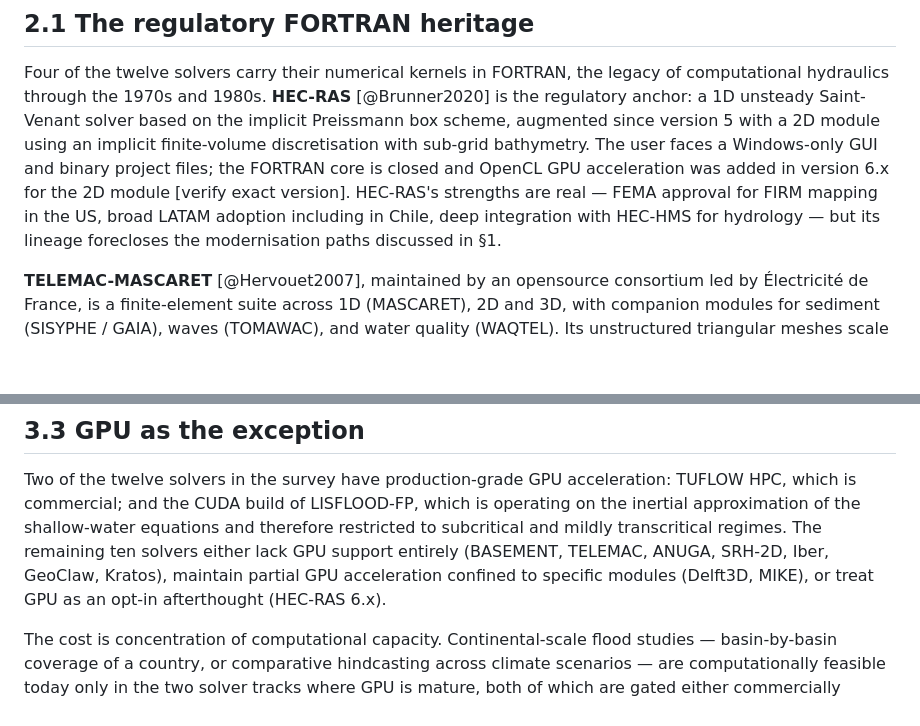
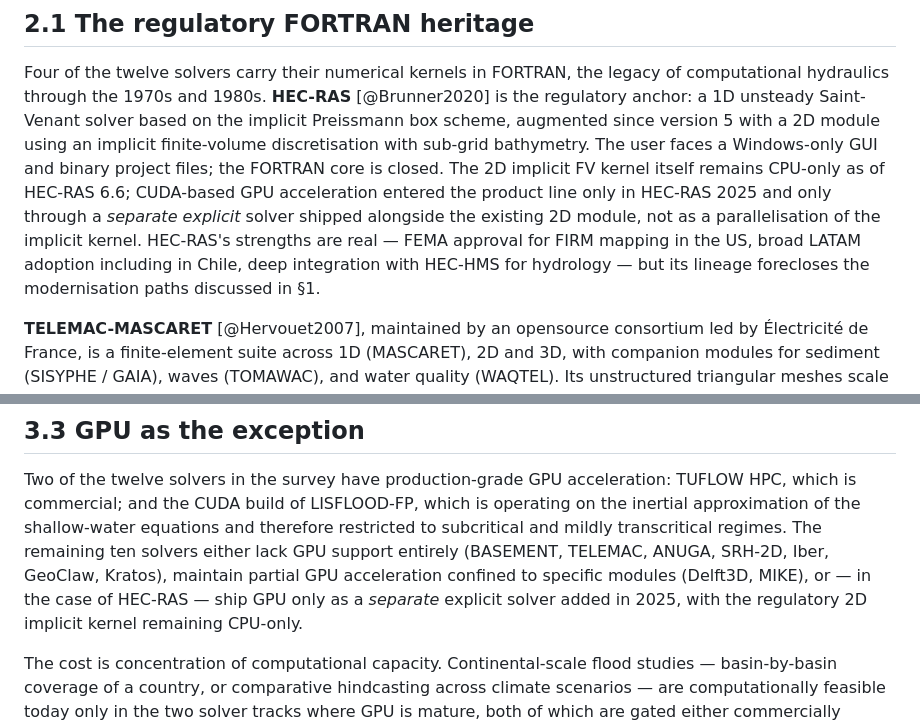
Before and after one commit to franciscoparrao/hydroflux, a Markdown page: papers/01_review/manuscript.md, 2 parts joined by grey strips. Drawn GitHub-style; blank space fills up the shorter version.

```diff
--- a/papers/01_review/manuscript.md
+++ b/papers/01_review/manuscript.md
@@ -244,11 +244,14 @@ the legacy of computational hydraulics through the 1970s and 1980s.
 Saint-Venant solver based on the implicit Preissmann box scheme,
 augmented since version 5 with a 2D module using an implicit
 finite-volume discretisation with sub-grid bathymetry. The user faces a
-Windows-only GUI and binary project files; the FORTRAN core is closed
-and OpenCL GPU acceleration was added in version 6.x for the 2D module
-[verify exact version]. HEC-RAS's strengths are real — FEMA approval
-for FIRM mapping in the US, broad LATAM adoption including in Chile,
-deep integration with HEC-HMS for hydrology — but its lineage forecloses
+Windows-only GUI and binary project files; the FORTRAN core is closed.
+The 2D implicit FV kernel itself remains CPU-only as of HEC-RAS 6.6;
+CUDA-based GPU acceleration entered the product line only in
+HEC-RAS 2025 and only through a *separate explicit* solver shipped
+alongside the existing 2D module, not as a parallelisation of the
+implicit kernel. HEC-RAS's strengths are real — FEMA approval for FIRM
+mapping in the US, broad LATAM adoption including in Chile, deep
+integration with HEC-HMS for hydrology — but its lineage forecloses
 the modernisation paths discussed in §1.
 
 **TELEMAC-MASCARET** [@Hervouet2007], maintained by an opensource
@@ -502,7 +505,9 @@ shallow-water equations and therefore restricted to subcritical and
 mildly transcritical regimes. The remaining ten solvers either lack
 GPU support entirely (BASEMENT, TELEMAC, ANUGA, SRH-2D, Iber, GeoClaw,
 Kratos), maintain partial GPU acceleration confined to specific modules
-(Delft3D, MIKE), or treat GPU as an opt-in afterthought (HEC-RAS 6.x).
+(Delft3D, MIKE), or — in the case of HEC-RAS — ship GPU only as a
+*separate* explicit solver added in 2025, with the regulatory 2D
+implicit kernel remaining CPU-only.
 
 The cost is concentration of computational capacity. Continental-scale
 flood studies — basin-by-basin coverage of a country, or comparative
```
Also changed, not shown: papers/01_review/REVIEW_CHECKLIST.md (+13 -5 lines).
